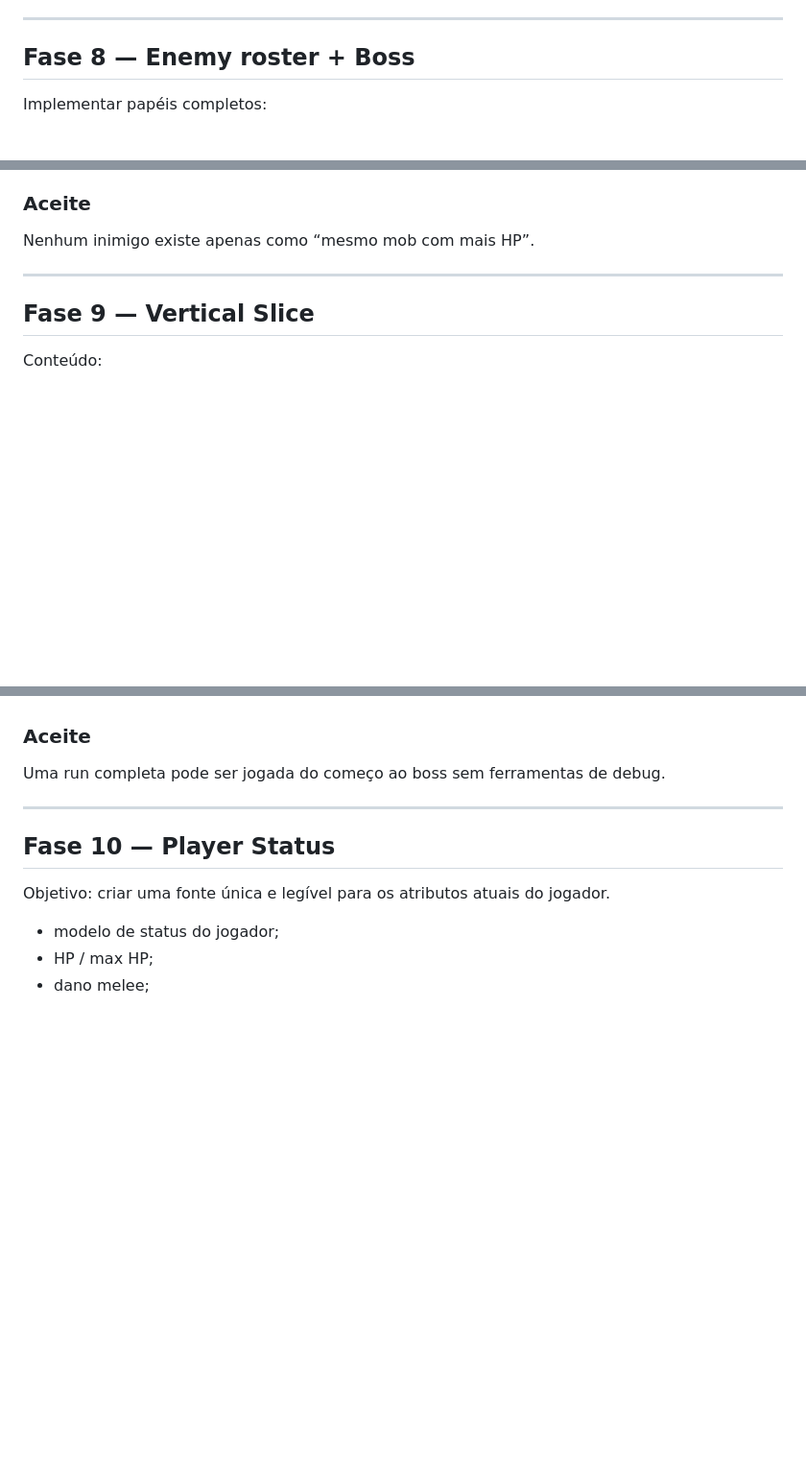
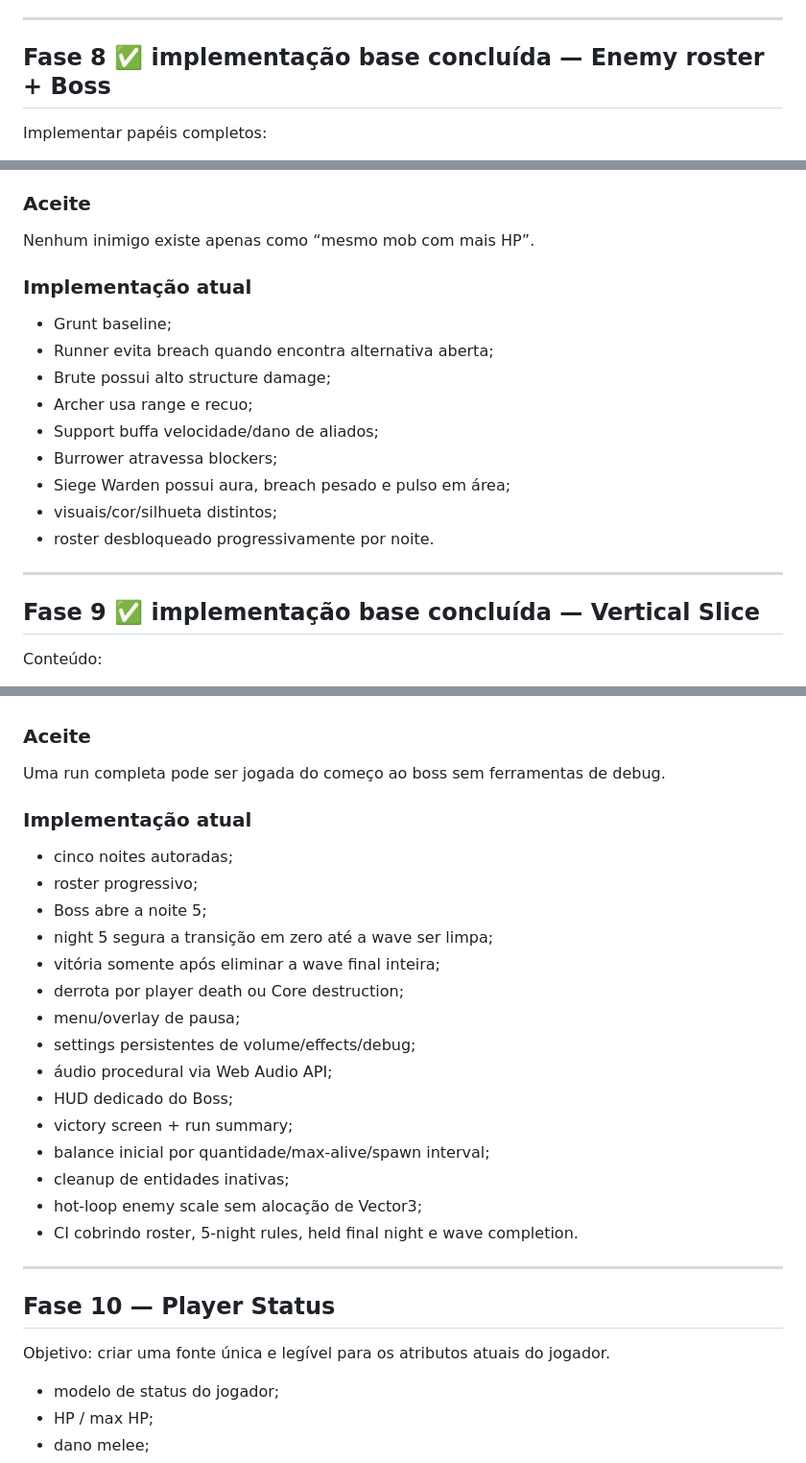
Before and after one commit to EduardoLavall/blockbound, a Markdown page: docs/3D_FPS_REWRITE_PLAN.md, 3 parts joined by grey strips. Shown at 96% size. GitHub-like rendering; blank space fills up the shorter version.

Commit message:
docs: mark enemy roster and vertical slice implemented

```diff
--- a/docs/3D_FPS_REWRITE_PLAN.md
+++ b/docs/3D_FPS_REWRITE_PLAN.md
@@ -1161,7 +1161,7 @@ Duas runs podem produzir estilos de jogo claramente diferentes.
 
 ---
 
-## Fase 8 — Enemy roster + Boss
+## Fase 8 ✅ implementação base concluída — Enemy roster + Boss
 
 Implementar papéis completos:
 
@@ -1177,9 +1177,21 @@ Implementar papéis completos:
 
 Nenhum inimigo existe apenas como “mesmo mob com mais HP”.
 
+### Implementação atual
+
+- Grunt baseline;
+- Runner evita breach quando encontra alternativa aberta;
+- Brute possui alto structure damage;
+- Archer usa range e recuo;
+- Support buffa velocidade/dano de aliados;
+- Burrower atravessa blockers;
+- Siege Warden possui aura, breach pesado e pulso em área;
+- visuais/cor/silhueta distintos;
+- roster desbloqueado progressivamente por noite.
+
 ---
 
-## Fase 9 — Vertical Slice
+## Fase 9 ✅ implementação base concluída — Vertical Slice
 
 Conteúdo:
 
@@ -1199,6 +1211,24 @@ Conteúdo:
 ### Aceite
 
 Uma run completa pode ser jogada do começo ao boss sem ferramentas de debug.
+
+### Implementação atual
+
+- cinco noites autoradas;
+- roster progressivo;
+- Boss abre a noite 5;
+- night 5 segura a transição em zero até a wave ser limpa;
+- vitória somente após eliminar a wave final inteira;
+- derrota por player death ou Core destruction;
+- menu/overlay de pausa;
+- settings persistentes de volume/effects/debug;
+- áudio procedural via Web Audio API;
+- HUD dedicado do Boss;
+- victory screen + run summary;
+- balance inicial por quantidade/max-alive/spawn interval;
+- cleanup de entidades inativas;
+- hot-loop enemy scale sem alocação de Vector3;
+- CI cobrindo roster, 5-night rules, held final night e wave completion.
 
 ---
 
```
